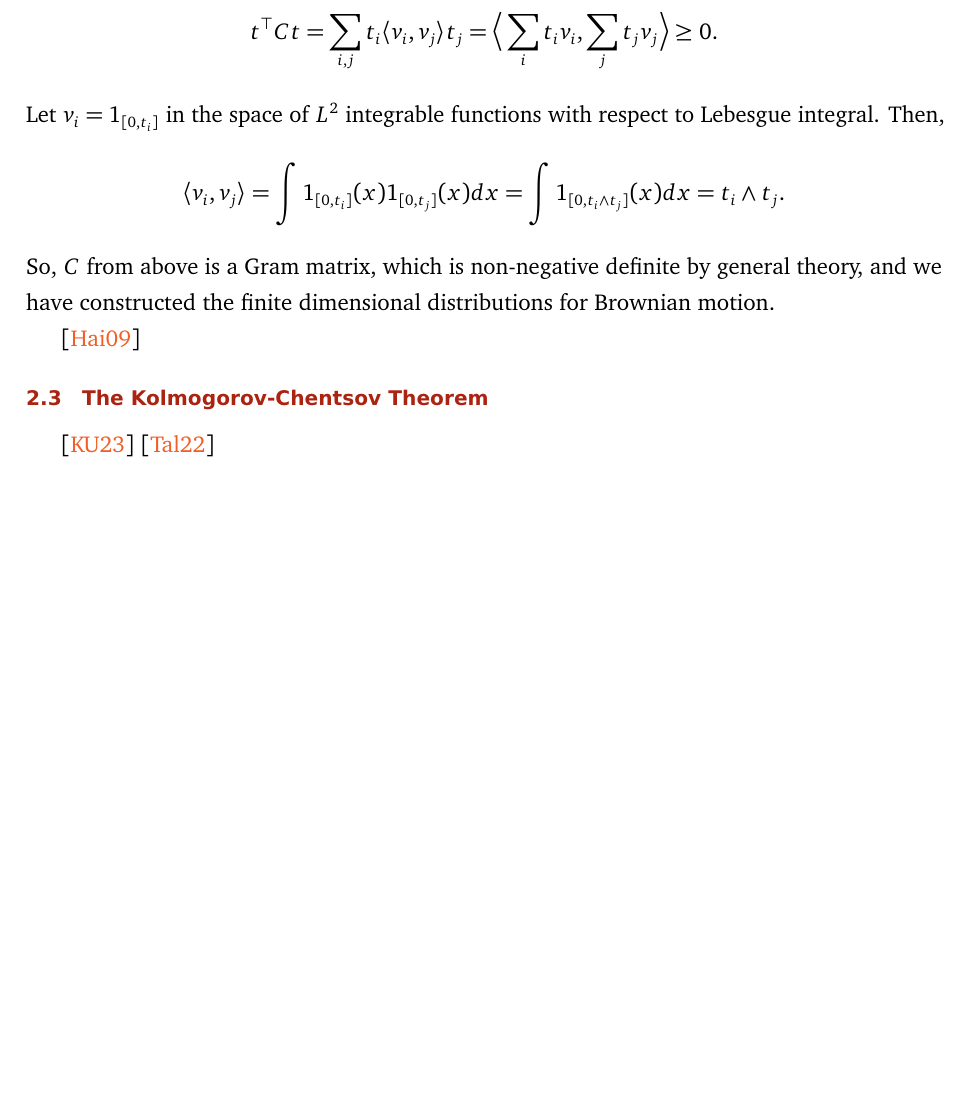
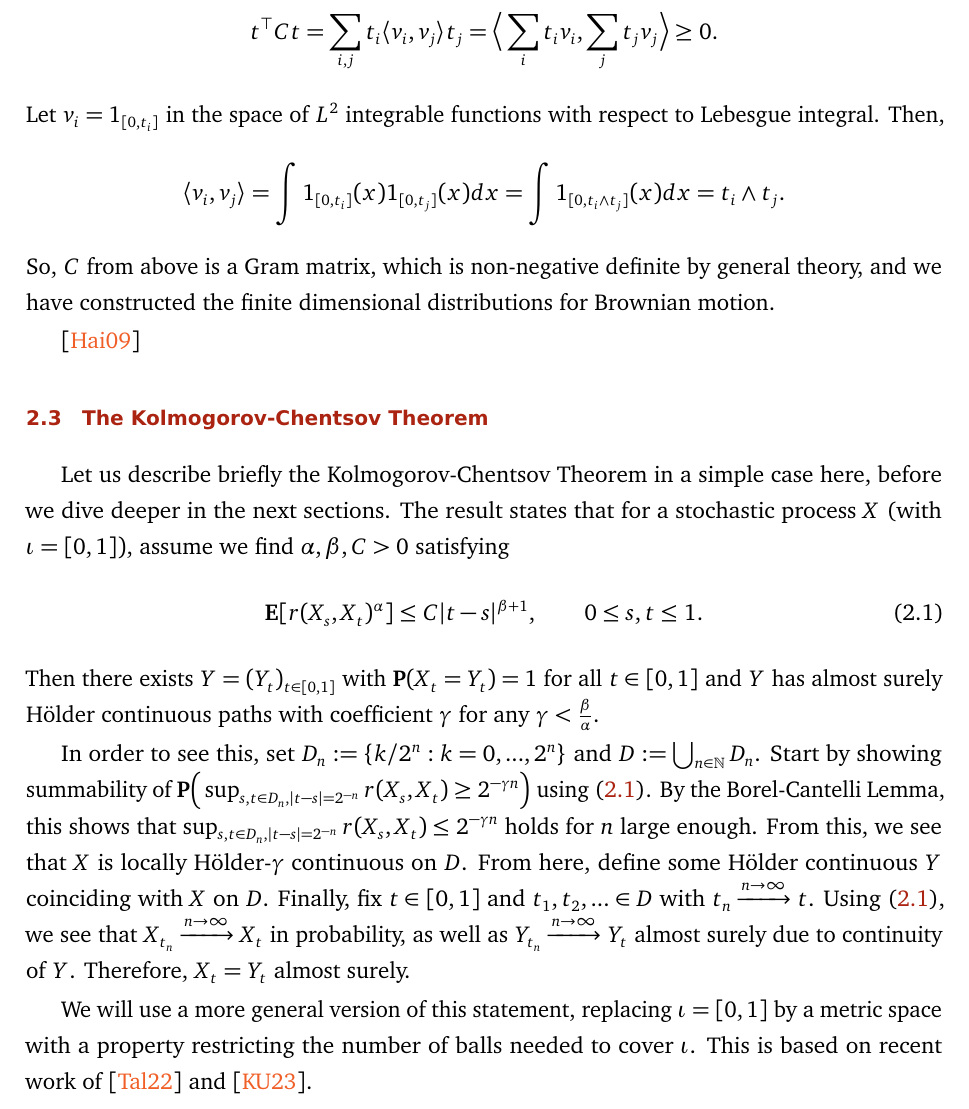
Before and after one commit to RemyDegenne/brownian-motion, a LaTeX document (BM_paper/main.tex): part of page 6 of 8 before the commit and part of page 6 of 9 after it, cut so that both start at the same text, the shorter picture padded with empty space. Compiled offline with pdfLaTeX.

Commit message:
added intro for CS

```diff
--- a/BM_paper/main.tex
+++ b/BM_paper/main.tex
@@ -126,8 +126,18 @@ So, $C$ from above is a Gram matrix, which is non-negative definite by general t
 \cite{hairer2009introduction}
 
 \subsection{The Kolmogorov-Chentsov Theorem}
-\cite{kratschmer2023kolmogorov}
-\cite{talagrand2022upper}
+Let us describe briefly the Kolmogorov-Chentsov Theorem in a simple case here, before we dive deeper in the next sections. The result states that for a stochastic process $X$ (with $\iota = [0,1])$, assume we find $\alpha, \beta, C > 0$ satisfying
+\begin{align}
+\label{eq:cs}
+  \mathbf E[r(X_s, X_t)^\alpha] \leq C|t-s|^{\beta + 1}, \qquad 0\leq s,t\leq 1.
+\end{align}
+Then there exists $Y = (Y_t)_{t\in [0,1]}$ with $\mathbf P(X_t = Y_t) = 1$ for all $t\in [0,1]$ and $Y$ has almost surely Hölder continuous paths with coefficient $\gamma$ for any $\gamma < \tfrac \beta \alpha$.
+
+In order to see this, set $D_n := \{k/2^n: k=0,...,2^n\}$ and $D := \bigcup_{n\in\mathbb N} D_n$. Start by showing summability of $\mathbf P\Big( \sup_{s,t\in D_n, |t-s| = 2^{-n}} r(X_s, X_t) \geq 2^{-\gamma n} \Big)$ using \eqref{eq:cs}. By the Borel-Cantelli Lemma, this shows that $\sup_{s,t\in D_n, |t-s| = 2^{-n}} r(X_s, X_t) \leq 2^{-\gamma n}$ holds for $n$ large enough. From this, we see that $X$ is locally Hölder-$\gamma$ continuous on $D$. From here, define some Hölder continuous $Y$ coinciding with $X$ on $D$. Finally, fix $t \in [0,1]$ and $t_1, t_2,...\in D$ with $t_n \xrightarrow{n\to\infty} t$. Using \eqref{eq:cs}, we see that $X_{t_n} \xrightarrow{n\to\infty} X_t$ in probability, as well as $Y_{t_n} \xrightarrow{n\to\infty} Y_t$ almost surely due to continuity of $Y$. Therefore, $X_t = Y_t$ almost surely.
+
+We will use a more general version of this statement, replacing $\iota = [0,1]$ by a metric space with a property restricting the number of balls needed to cover $\iota$. This is based on recent work of \cite{talagrand2022upper} and \cite{kratschmer2023kolmogorov}.
+
+
 
 \subsection{Construction of Brownian motion and Wiener measure on $\R_+$}
 projective property of fdds and an application of Chentsov.
```
Also changed, not shown: 2 other files.
